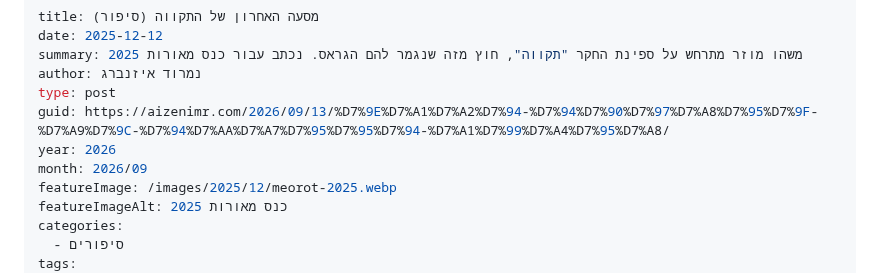
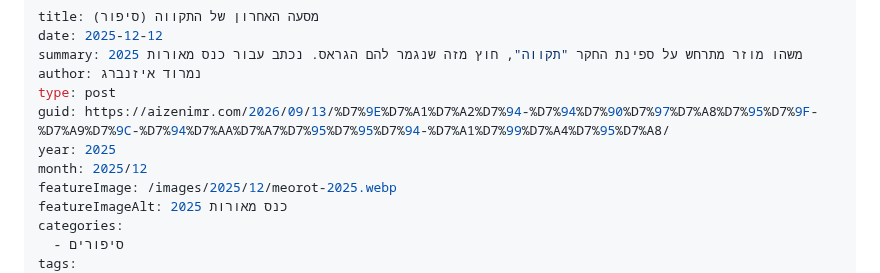
Before and after one commit to aizenimr/frustrated-writer, a Markdown page: content/post/2025-12-12-מסעה-האחרון-של-התקווה-סיפור.md, the part around the change. GitHub-like rendering.

```diff
--- a/content/post/2025-12-12-מסעה-האחרון-של-התקווה-סיפור.md
+++ b/content/post/2025-12-12-מסעה-האחרון-של-התקווה-סיפור.md
@@ -5,8 +5,8 @@ summary: משהו מוזר מתרחש על ספינת החקר "תקווה", ח
 author: נמרוד איזנברג
 type: post
 guid: https://aizenimr.com/2026/09/13/%D7%9E%D7%A1%D7%A2%D7%94-%D7%94%D7%90%D7%97%D7%A8%D7%95%D7%9F-%D7%A9%D7%9C-%D7%94%D7%AA%D7%A7%D7%95%D7%95%D7%94-%D7%A1%D7%99%D7%A4%D7%95%D7%A8/
-year: 2026
-month: 2026/09
+year: 2025
+month: 2025/12
 featureImage: /images/2025/12/meorot-2025.webp
 featureImageAlt: כנס מאורות 2025
 categories:
```
